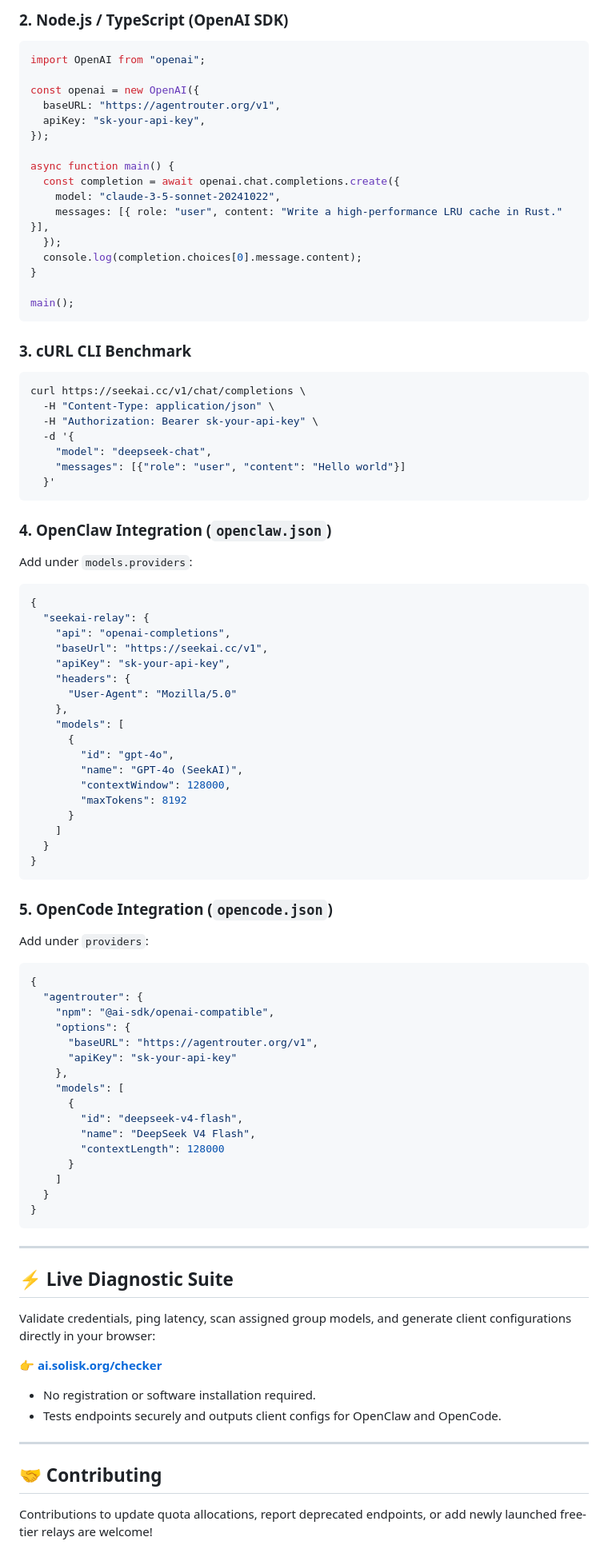
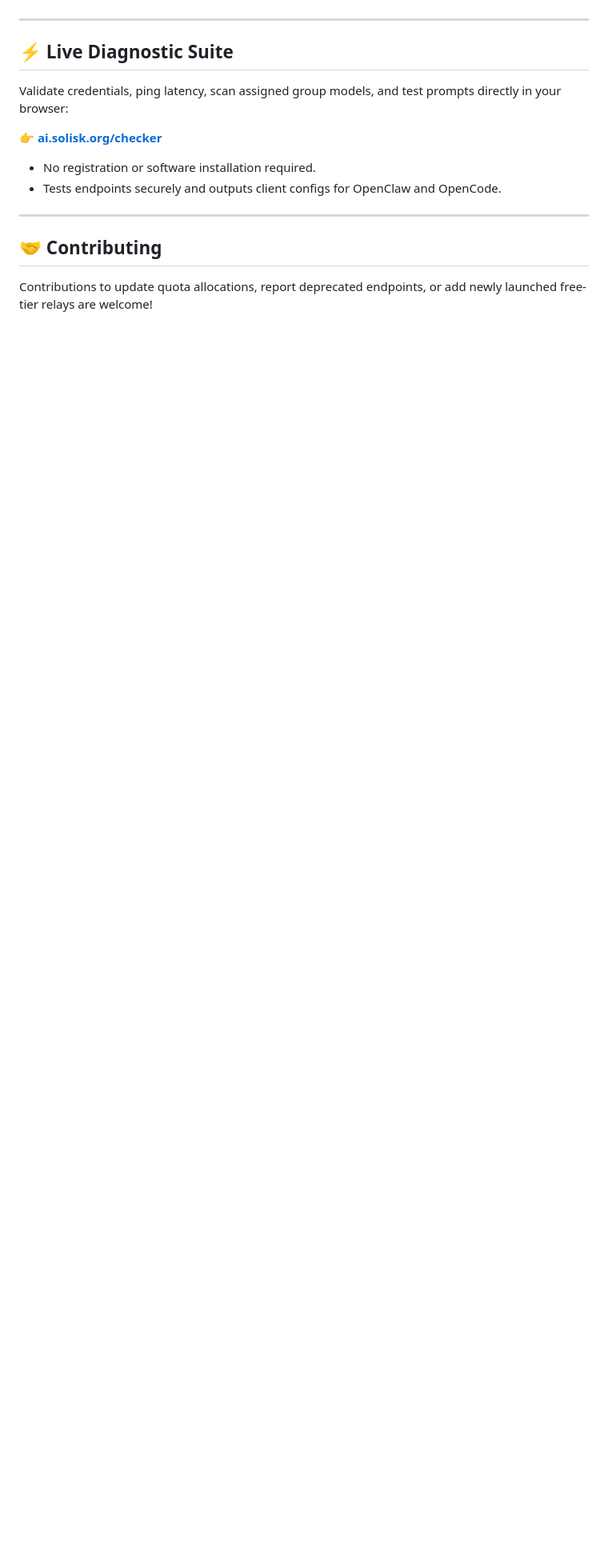
Before and after one commit to Kyzenkms/free-ai-providers, a Markdown page: README.md, the part around one of its changes. Shown at 80% size. Rendered like a GitHub page; blank space fills up the shorter version.

Commit message:
docs: streamline provider directory with [Click Here] links and remove client configs

````diff
--- a/README.md
+++ b/README.md
@@ -225,83 +161,9 @@ print(response.choices[0].message.content)
-### 2. Node.js / TypeScript (OpenAI SDK)
-```typescript
-import OpenAI from "openai";
-
-const openai = new OpenAI({
-  baseURL: "https://agentrouter.org/v1",
-  apiKey: "sk-your-api-key",
-});
-
-async function main() {
-  const completion = await openai.chat.completions.create({
-    model: "claude-3-5-sonnet-20241022",
-    messages: [{ role: "user", content: "Write a high-performance LRU cache in Rust." }],
-  });
-  console.log(completion.choices[0].message.content);
-}
-
-main();
-```
-
-### 3. cURL CLI Benchmark
-```bash
-curl https://seekai.cc/v1/chat/completions \
-  -H "Content-Type: application/json" \
-  -H "Authorization: Bearer sk-your-api-key" \
-  -d '{
-    "model": "deepseek-chat",
-    "messages": [{"role": "user", "content": "Hello world"}]
-  }'
-```
-
-### 4. OpenClaw Integration (`openclaw.json`)
-Add under `models.providers`:
-```json
-{
-  "seekai-relay": {
-    "api": "openai-completions",
-    "baseUrl": "https://seekai.cc/v1",
-    "apiKey": "sk-your-api-key",
-    "headers": {
-      "User-Agent": "Mozilla/5.0"
-    },
-    "models": [
-      {
-        "id": "gpt-4o",
-        "name": "GPT-4o (SeekAI)",
-        "contextWindow": 128000,
-        "maxTokens": 8192
-      }
-    ]
-  }
-}
-```
-
-### 5. OpenCode Integration (`opencode.json`)
-Add under `providers`:
-```json
-{
-  "agentrouter": {
-    "npm": "@ai-sdk/openai-compatible",
-    "options": {
-      "baseURL": "https://agentrouter.org/v1",
-      "apiKey": "sk-your-api-key"
-    },
-    "models": [
-      {
-        "id": "deepseek-v4-flash",
-        "name": "DeepSeek V4 Flash",
-        "contextLength": 128000
-      }
-    ]
-  }
-}
-```
 
 ---
 
 ## ⚡ Live Diagnostic Suite
 
-Validate credentials, ping latency, scan assigned group models, and generate client configurations directly in your browser:
+Validate credentials, ping latency, scan assigned group models, and test prompts directly in your browser:
 
 👉 **[ai.solisk.org/checker](https://ai.solisk.org/checker)**
 
````
Also changed, not shown: other parts of README.md (+32 -96 lines).
